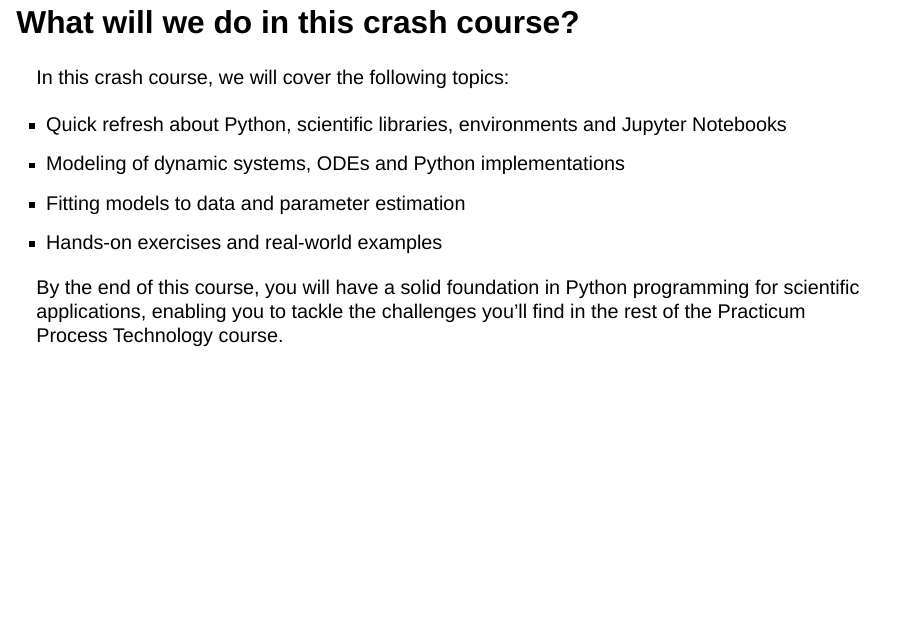
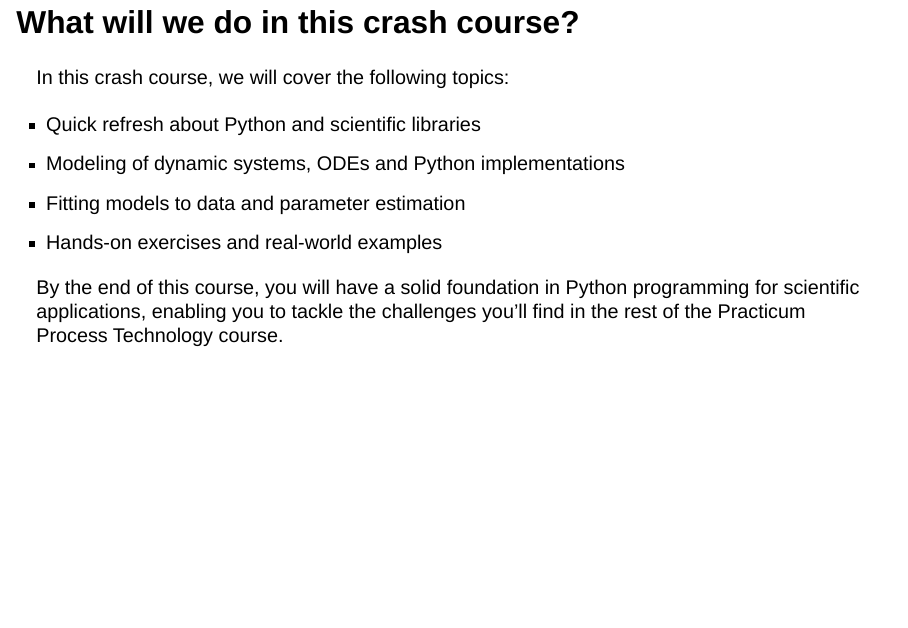
Before and after one commit to MattiaGalantii/PPT_2025_Introduction, a Quarto document (_intro.qmd): page 3 of 6. Rendered offline with R 4.5, knitr and Pandoc in place of Quarto, with nearby package versions; drawn as Slidy slides in place of the format the file asks for.

Commit message:
changed introduction slide

```diff
--- a/_intro.qmd
+++ b/_intro.qmd
@@ -27,7 +27,7 @@ Feel free to reach out via email for any questions or assistance related to the
 
 In this crash course, we will cover the following topics:
 
->- Quick refresh about Python, scientific libraries, environments and Jupyter Notebooks
+>- Quick refresh about Python and scientific libraries
 - Modeling of dynamic systems, ODEs and Python implementations
 - Fitting models to data and parameter estimation
 - Hands-on exercises and real-world examples
```
